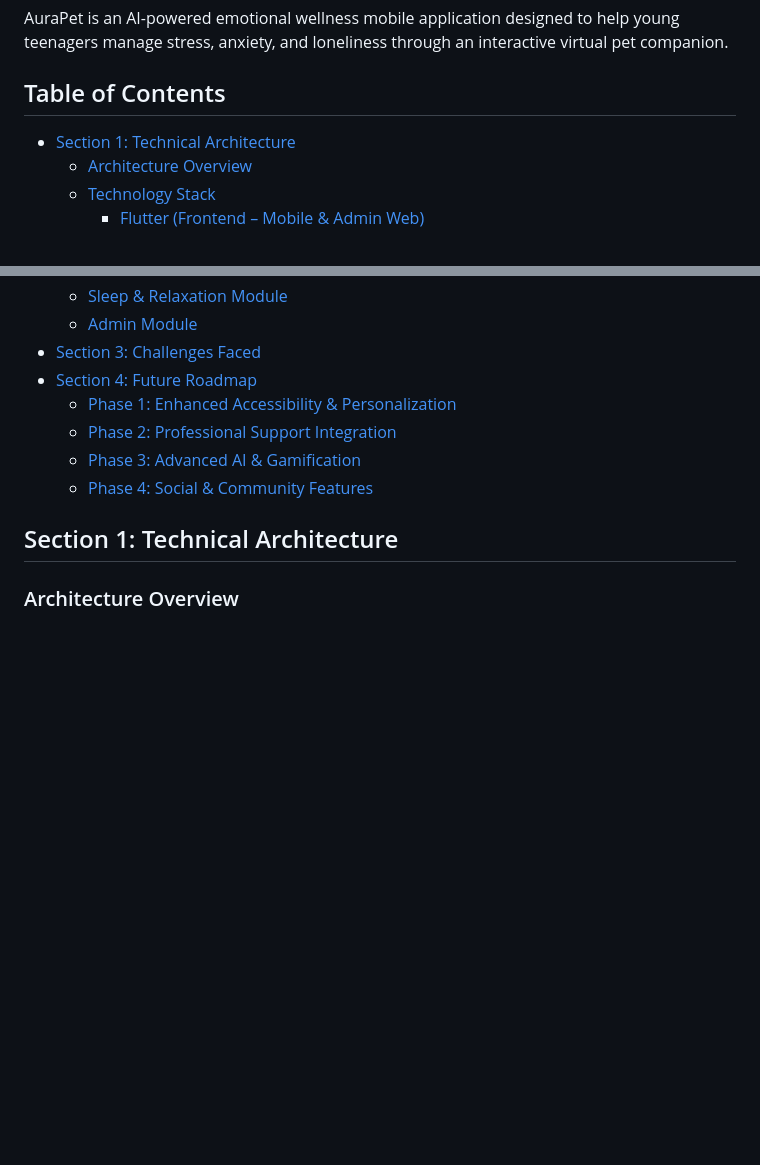
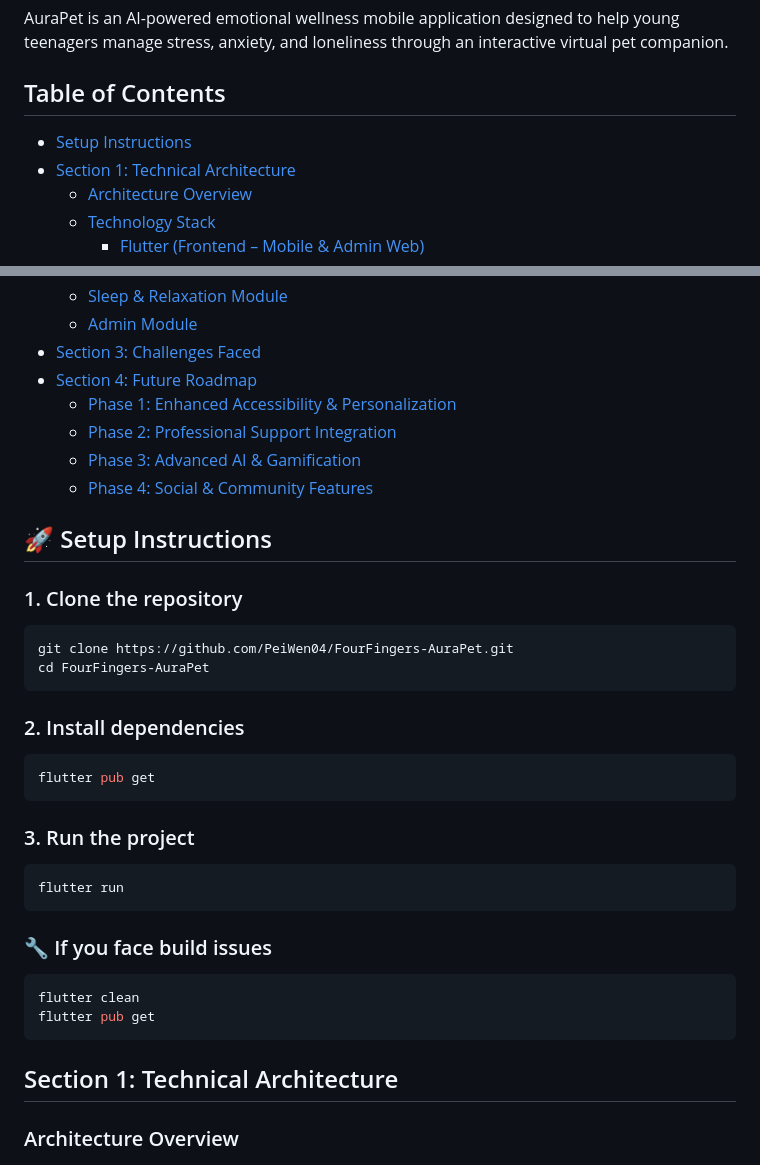
Before and after one commit to PeiWen04/FourFingers-AuraPet, a Markdown page: README.md, 2 parts joined by grey strips. GitHub-like rendering; blank space fills up the shorter version.

Commit message:
add setup instruction

````diff
--- a/README.md
+++ b/README.md
@@ -4,6 +4,7 @@ AuraPet is an AI-powered emotional wellness mobile application designed to help
 
 ## Table of Contents
 
+- [Setup Instructions](#-setup-instructions)
 - [Section 1: Technical Architecture](#section-1-technical-architecture)
   - [Architecture Overview](#architecture-overview)
   - [Technology Stack](#technology-stack)
@@ -23,6 +24,34 @@ AuraPet is an AI-powered emotional wellness mobile application designed to help
   - [Phase 2: Professional Support Integration](#phase-2-professional-support-integration)
   - [Phase 3: Advanced AI & Gamification](#phase-3-advanced-ai--gamification)
   - [Phase 4: Social & Community Features](#phase-4-social--community-features)
+
+## 🚀 Setup Instructions
+
+### 1. Clone the repository
+
+```bash
+git clone https://github.com/PeiWen04/FourFingers-AuraPet.git
+cd FourFingers-AuraPet
+```
+
+### 2. Install dependencies
+
+```bash
+flutter pub get
+```
+
+### 3. Run the project
+
+```bash
+flutter run
+```
+
+### 🔧 If you face build issues
+
+```bash
+flutter clean
+flutter pub get
+```
 
 ## Section 1: Technical Architecture
 
````
Also changed, not shown: other parts of README.md (+1 -0 lines).
